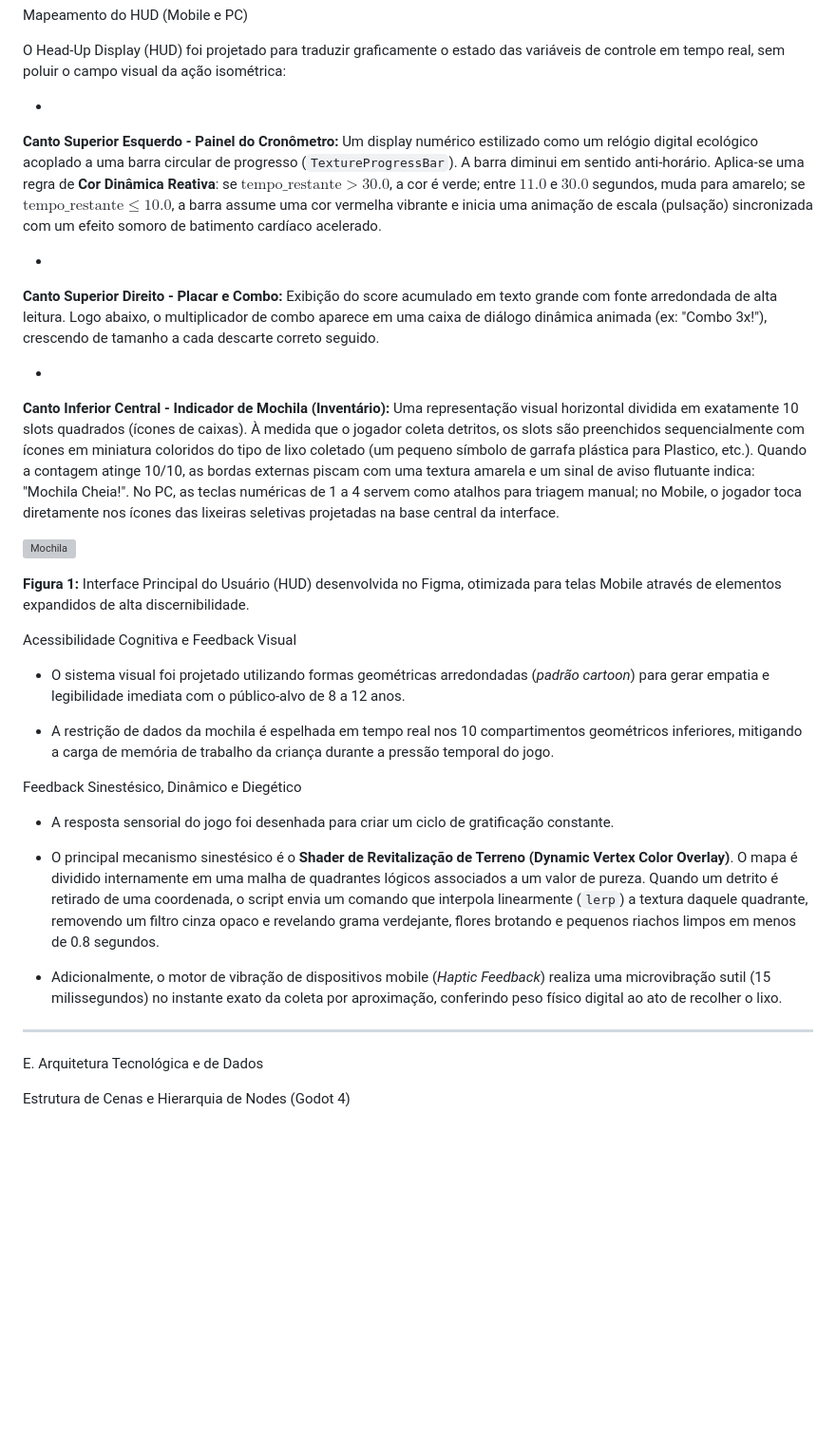
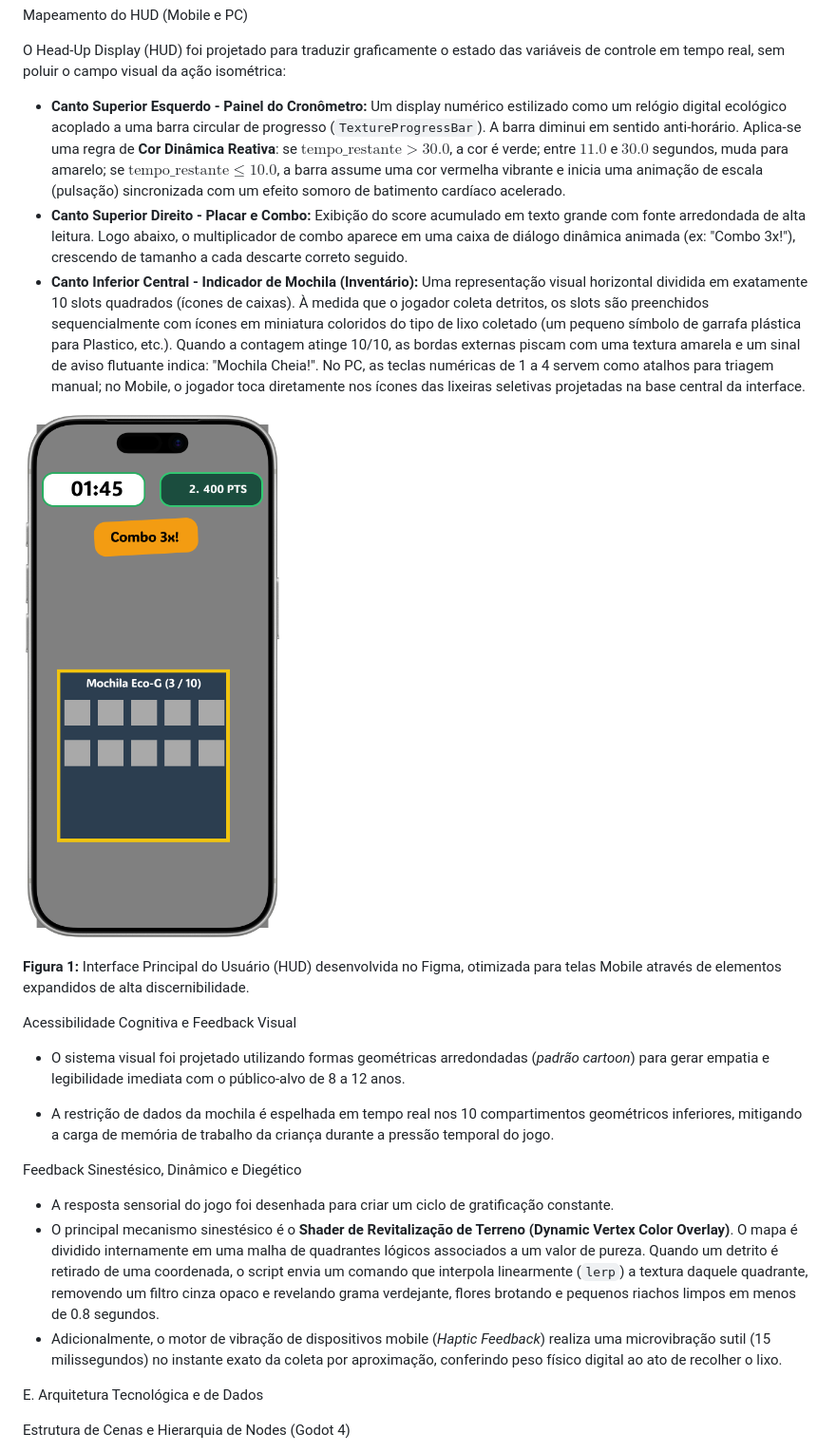
Before and after one commit to kensleyOliveira/Recicla-City-Missao-Limpeza, a Markdown page: README.md, the part around one of its changes. Shown at 95% size. GitHub-like rendering; blank space fills up the shorter version; grey boxes are pictures that could not be loaded.

```diff
--- a/README.md
+++ b/README.md
@@ -281,22 +176,13 @@ Mapeamento do HUD (Mobile e PC)
 
 O Head-Up Display (HUD) foi projetado para traduzir graficamente o estado das variáveis de controle em tempo real, sem poluir o campo visual da ação isométrica:
 
-*
-**Canto Superior Esquerdo - Painel do Cronômetro:** Um display numérico estilizado como um relógio digital ecológico acoplado a uma barra circular de progresso (`TextureProgressBar`). A barra diminui em sentido anti-horário. Aplica-se uma regra de **Cor Dinâmica Reativa**: se $\text{tempo\_restante} > 30.0$, a cor é verde; entre $11.0$ e $30.0$ segundos, muda para amarelo; se $\text{tempo\_restante} \le 10.0$, a barra assume uma cor vermelha vibrante e inicia uma animação de escala (pulsação) sincronizada com um efeito somoro de batimento cardíaco acelerado.
+* **Canto Superior Esquerdo - Painel do Cronômetro:** Um display numérico estilizado como um relógio digital ecológico acoplado a uma barra circular de progresso (`TextureProgressBar`). A barra diminui em sentido anti-horário. Aplica-se uma regra de **Cor Dinâmica Reativa**: se $\text{tempo\_restante} > 30.0$, a cor é verde; entre $11.0$ e $30.0$ segundos, muda para amarelo; se $\text{tempo\_restante} \le 10.0$, a barra assume uma cor vermelha vibrante e inicia uma animação de escala (pulsação) sincronizada com um efeito somoro de batimento cardíaco acelerado.
+* **Canto Superior Direito - Placar e Combo:** Exibição do score acumulado em texto grande com fonte arredondada de alta leitura. Logo abaixo, o multiplicador de combo aparece em uma caixa de diálogo dinâmica animada (ex: "Combo 3x!"), crescendo de tamanho a cada descarte correto seguido.
+* **Canto Inferior Central - Indicador de Mochila (Inventário):** Uma representação visual horizontal dividida em exatamente 10 slots quadrados (ícones de caixas). À medida que o jogador coleta detritos, os slots são preenchidos sequencialmente com ícones em miniatura coloridos do tipo de lixo coletado (um pequeno símbolo de garrafa plástica para Plastico, etc.). Quando a contagem atinge 10/10, as bordas externas piscam com uma textura amarela e um sinal de aviso flutuante indica: "Mochila Cheia!". No PC, as teclas numéricas de 1 a 4 servem como atalhos para triagem manual; no Mobile, o jogador toca diretamente nos ícones das lixeiras seletivas projetadas na base central da interface.
 
-
-*
-**Canto Superior Direito - Placar e Combo:** Exibição do score acumulado em texto grande com fonte arredondada de alta leitura. Logo abaixo, o multiplicador de combo aparece em uma caixa de diálogo dinâmica animada (ex: "Combo 3x!"), crescendo de tamanho a cada descarte correto seguido.
-
-
-*
-**Canto Inferior Central - Indicador de Mochila (Inventário):** Uma representação visual horizontal dividida em exatamente 10 slots quadrados (ícones de caixas). À medida que o jogador coleta detritos, os slots são preenchidos sequencialmente com ícones em miniatura coloridos do tipo de lixo coletado (um pequeno símbolo de garrafa plástica para Plastico, etc.). Quando a contagem atinge 10/10, as bordas externas piscam com uma textura amarela e um sinal de aviso flutuante indica: "Mochila Cheia!". No PC, as teclas numéricas de 1 a 4 servem como atalhos para triagem manual; no Mobile, o jogador toca diretamente nos ícones das lixeiras seletivas projetadas na base central da interface.
-
-
-![Mochila](../Imagens/Mockup_Mochila_com_lixos.png)
+![Mochila](./Imagens/Mockup_Mochila_com_lixos.png)
 
 **Figura 1:** Interface Principal do Usuário (HUD) desenvolvida no Figma, otimizada para telas Mobile através de elementos expandidos de alta discernibilidade.
-
 
 
 Acessibilidade Cognitiva e Feedback Visual
@@ -307,20 +193,11 @@ Acessibilidade Cognitiva e Feedback Visual
 * A restrição de dados da mochila é espelhada em tempo real nos 10 compartimentos geométricos inferiores, mitigando a carga de memória de trabalho da criança durante a pressão temporal do jogo.
 
 
-
 Feedback Sinestésico, Dinâmico e Diegético
 
 * A resposta sensorial do jogo foi desenhada para criar um ciclo de gratificação constante.
-
-
 * O principal mecanismo sinestésico é o **Shader de Revitalização de Terreno (Dynamic Vertex Color Overlay)**. O mapa é dividido internamente em uma malha de quadrantes lógicos associados a um valor de pureza. Quando um detrito é retirado de uma coordenada, o script envia um comando que interpola linearmente (`lerp`) a textura daquele quadrante, removendo um filtro cinza opaco e revelando grama verdejante, flores brotando e pequenos riachos limpos em menos de 0.8 segundos.
-
-
 * Adicionalmente, o motor de vibração de dispositivos mobile (*Haptic Feedback*) realiza uma microvibração sutil (15 milissegundos) no instante exato da coleta por aproximação, conferindo peso físico digital ao ato de recolher o lixo.
-
-
-
----
 
 E. Arquitetura Tecnológica e de Dados
 
```
Also changed, not shown: other parts of README.md (+35 -179 lines).
